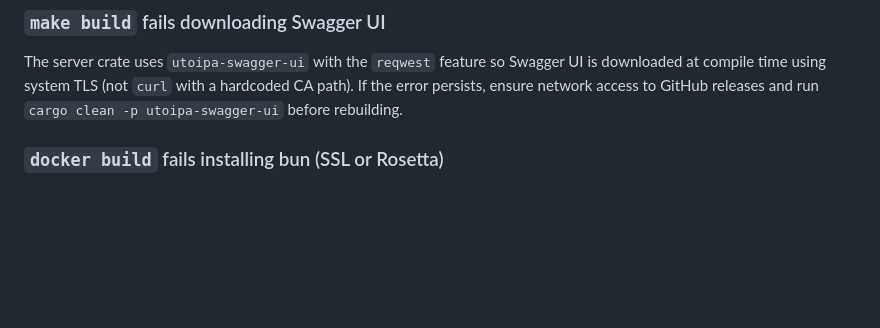
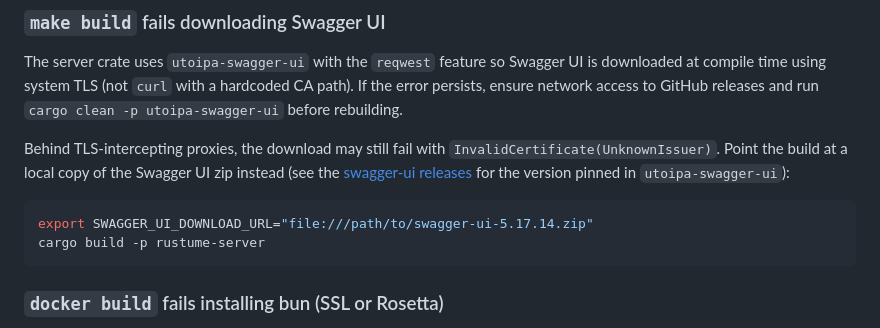
Before and after one commit to lgtm-hq/Rustume, a Markdown page: CONTRIBUTING.md, the part around the change. Drawn GitHub-style; blank space fills up the shorter version.

Commit message:
docs: document SWAGGER_UI_DOWNLOAD_URL for TLS-intercepting proxies
Document how to point utoipa-swagger-ui at a local swagger-ui zip when GitHub
downloads fail behind corporate TLS inspection.

````diff
--- a/CONTRIBUTING.md
+++ b/CONTRIBUTING.md
@@ -243,6 +243,17 @@ UI is downloaded at compile time using system TLS (not `curl` with a hardcoded
 CA path). If the error persists, ensure network access to GitHub releases and
 run `cargo clean -p utoipa-swagger-ui` before rebuilding.
 
+Behind TLS-intercepting proxies, the download may still fail with
+`InvalidCertificate(UnknownIssuer)`. Point the build at a local copy of the
+Swagger UI zip instead (see the
+[swagger-ui releases](https://github.com/swagger-api/swagger-ui/tags) for the
+version pinned in `utoipa-swagger-ui`):
+
+```bash
+export SWAGGER_UI_DOWNLOAD_URL="file:///path/to/swagger-ui-5.17.14.zip"
+cargo build -p rustume-server
+```
+
 ### `docker build` fails installing bun (SSL or Rosetta)
 
 The Dockerfile runs `update-ca-certificates` before any `curl` to GitHub. If
````
